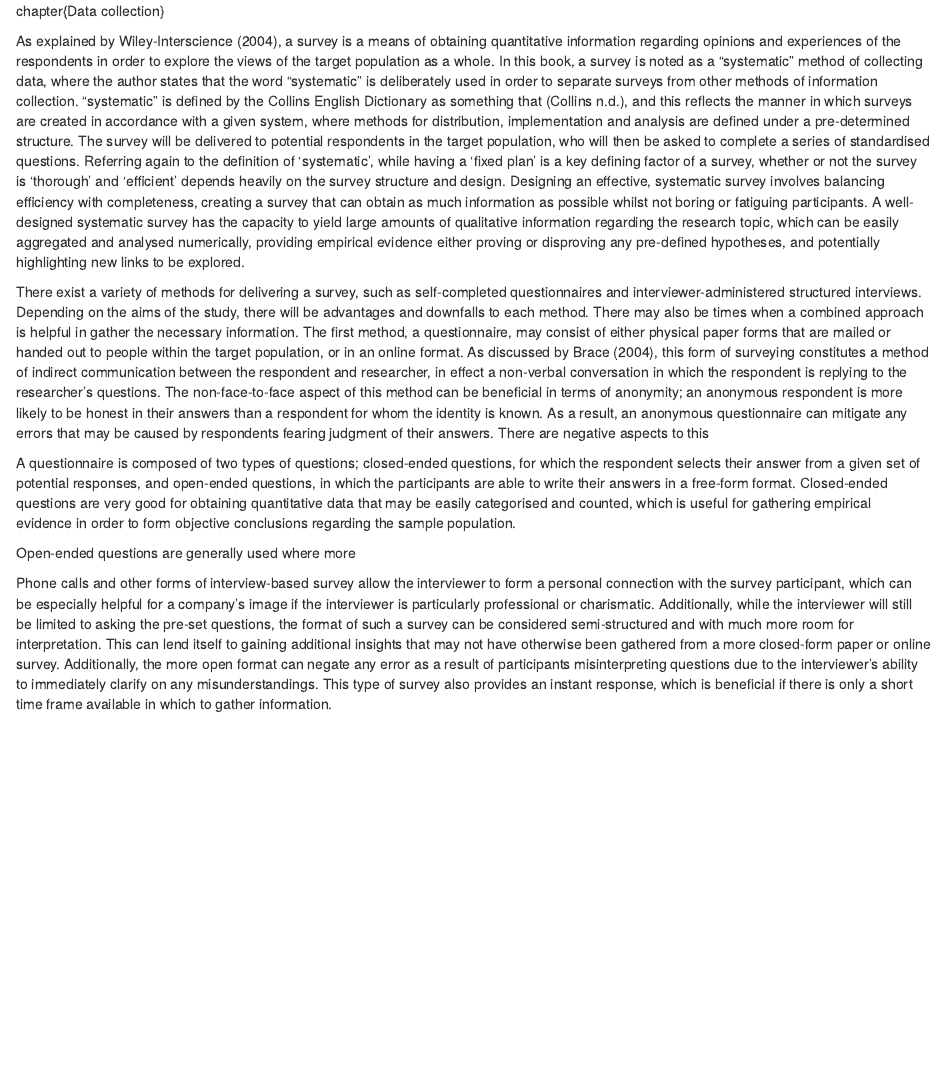
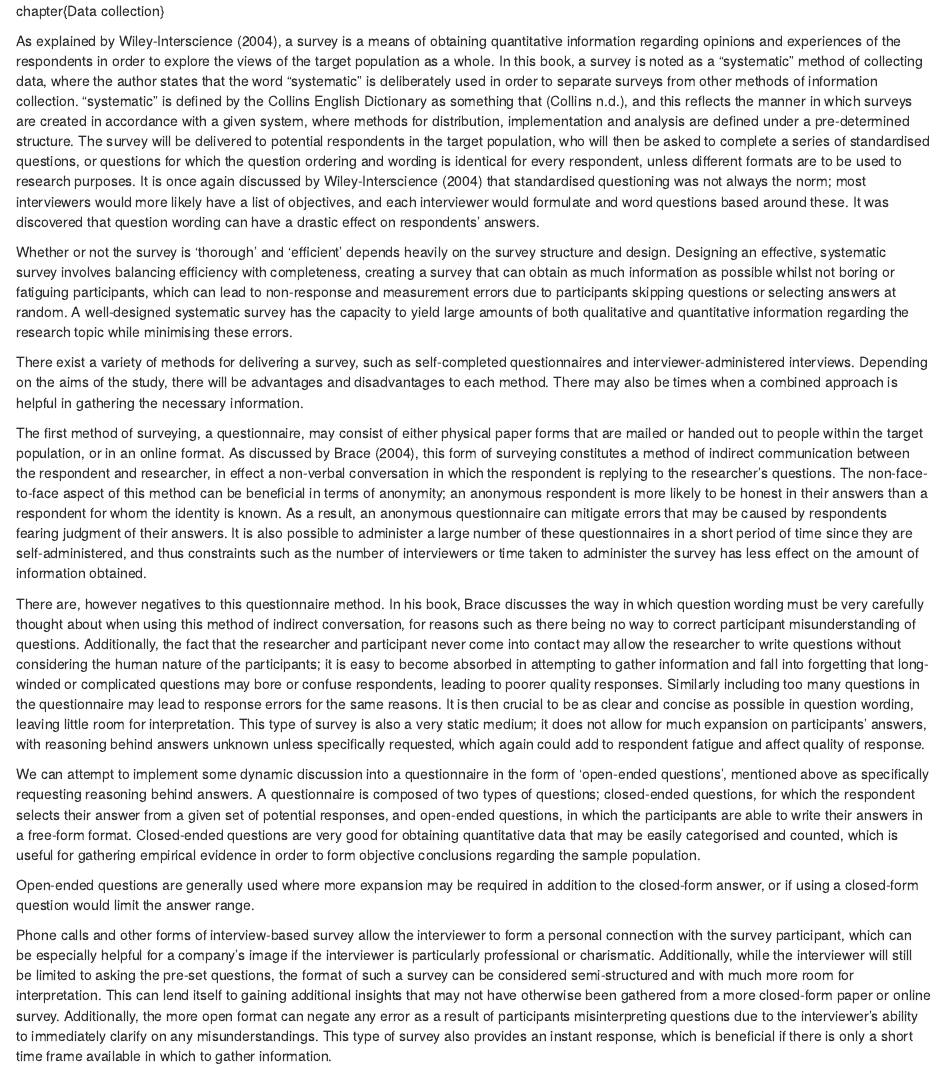
Before and after one commit to KatieMurphy98/Year-4-Project, an R Markdown document (markdown/chapters/survey/main.rmd): the page in a window 1100 px wide, from its top. Rendered offline with R 4.5, knitr and Pandoc, with nearby package versions.

Commit message:
More added info on questionnaires

```diff
--- a/markdown/chapters/survey/main.rmd
+++ b/markdown/chapters/survey/main.rmd
@@ -20,14 +20,21 @@ chapter{Data collection}
 \section{Background on survey design}
 
 As explained by @wiley2004, a survey is a means of obtaining quantitative information regarding opinions and experiences of the respondents in order to explore the views of the target population as a whole. In this book, a survey is noted as a "systematic" method of collecting data, where the author states that the word "systematic" is deliberately used
-in order to separate surveys from other methods of information collection. "systematic" is defined by the Collins English Dictionary as something that \textit{"is done according to a fixed plan, in a thorough and efficient way"} [@collins-systematic], and this reflects the manner in which surveys are created in accordance with a given system, where methods for distribution, implementation and analysis are defined under a pre-determined structure. The survey will be delivered to potential respondents in the target population, who will then be asked to complete a series of standardised questions. Referring again to the definition of 'systematic',  while having a 'fixed plan' is a key defining factor of a survey, whether or not the survey is 'thorough' and 'efficient' depends heavily on the survey structure and design. Designing an effective, systematic survey involves balancing efficiency with completeness, creating a survey that can obtain as much information as possible whilst not boring or fatiguing participants. A well-designed systematic survey has the capacity to yield large amounts of qualitative information regarding the research topic, which can be easily aggregated and analysed numerically, providing empirical evidence either proving or disproving any pre-defined hypotheses, and potentially highlighting new links to be explored.
+in order to separate surveys from other methods of information collection. "systematic" is defined by the Collins English Dictionary as something that \textit{"is done according to a fixed plan, in a thorough and efficient way"} [@collins-systematic], and this reflects the manner in which surveys are created in accordance with a given system, where methods for distribution, implementation and analysis are defined under a pre-determined structure. The survey will be delivered to potential respondents in the target population, who will then be asked to complete a series of standardised questions, or questions for which the question ordering and wording is identical for every respondent, unless different formats are to be used to research purposes. It is once again discussed by @wiley2004 that standardised questioning was not always the norm; most interviewers would more likely have a list of objectives, and each interviewer would formulate and word questions based around these. It was discovered that question wording can have a drastic effect on respondents' answers.
 
-There exist a variety of methods for delivering a survey, such as self-completed questionnaires and interviewer-administered structured interviews. Depending on the aims of the study, there will be advantages and downfalls to each method. There may also be times when a combined approach is helpful in gather the necessary information. The first method, a questionnaire, may consist of either physical paper forms that are mailed or handed out to people within the target population, or in an online format. As discussed by @brace2004, this form of surveying constitutes a method of indirect communication between the respondent and researcher, in effect a non-verbal conversation in which the respondent is replying to the researcher's questions. The non-face-to-face aspect of this method can be beneficial in terms of anonymity; an anonymous respondent is more likely to be honest in their answers than a respondent for whom the identity is known. As a result, an anonymous questionnaire can mitigate any errors that may be caused by respondents fearing judgment of their answers. There are negative aspects to this
+Whether or not the survey is 'thorough' and 'efficient' depends heavily on the survey structure and design. Designing an effective, systematic survey involves balancing efficiency with completeness, creating a survey that can obtain as much information as possible whilst not boring or fatiguing participants, which can lead to non-response and measurement errors due to participants skipping questions or selecting answers at random. A well-designed systematic survey has the capacity to yield large amounts of both qualitative and quantitative information regarding the research topic while minimising these errors.
 
-A questionnaire is composed of two types of questions; closed-ended questions, for which the respondent selects their answer from a given set of potential responses, and open-ended questions, in which the participants are able to write their answers in a free-form format.
+There exist a variety of methods for delivering a survey, such as self-completed questionnaires and interviewer-administered interviews. Depending on the aims of the study, there will be advantages and disadvantages to each method. There may also be times when a combined approach is helpful in gathering the necessary information.
+
+The first method of surveying, a questionnaire, may consist of either physical paper forms that are mailed or handed out to people within the target population, or in an online format. As discussed by @brace2004, this form of surveying constitutes a method of indirect communication between the respondent and researcher, in effect a non-verbal conversation in which the respondent is replying to the researcher's questions. The non-face-to-face aspect of this method can be beneficial in terms of anonymity; an anonymous respondent is more likely to be honest in their answers than a respondent for whom the identity is known. As a result, an anonymous questionnaire can mitigate errors that may be caused by respondents fearing judgment of their answers. It is also possible to administer a large number of these questionnaires in a short period of time since they are self-administered, and thus
+constraints such as the number of interviewers or time taken to administer the survey has less effect on the amount of information obtained.
+
+There are, however negatives to this questionnaire method. In his book, Brace discusses the way in which question wording must be very carefully thought about when using this method of indirect conversation, for reasons such as there being no way to correct participant misunderstanding of questions. Additionally, the fact that the researcher and participant never come into contact may allow the researcher to write questions without considering the human nature of the participants; it is easy to become absorbed in attempting to gather information and fall into forgetting that long-winded or complicated questions may bore or confuse respondents, leading to poorer quality responses. Similarly including too many questions in the questionnaire may lead to response errors for the same reasons. It is then crucial to be as clear and concise as possible in question wording, leaving little room for interpretation. This type of survey is also a very static medium; it does not allow for much expansion on participants' answers, with reasoning behind answers unknown unless specifically requested, which again could add to respondent fatigue and affect quality of response.
+
+We can attempt to implement some dynamic discussion into a questionnaire in the form of 'open-ended questions', mentioned above as specifically requesting reasoning behind answers. A questionnaire is composed of two types of questions; closed-ended questions, for which the respondent selects their answer from a given set of potential responses, and open-ended questions, in which the participants are able to write their answers in a free-form format.
 Closed-ended questions are very good for obtaining quantitative data that may be easily categorised and counted, which is useful for gathering empirical evidence in order to form objective conclusions regarding the sample population.
 
-Open-ended questions are generally used where more
+Open-ended questions are generally used where more expansion may be required in addition to the closed-form answer, or if using a closed-form question would limit the answer range.
 
 
 Phone calls and other forms of interview-based survey allow the interviewer to form a personal connection with
```
